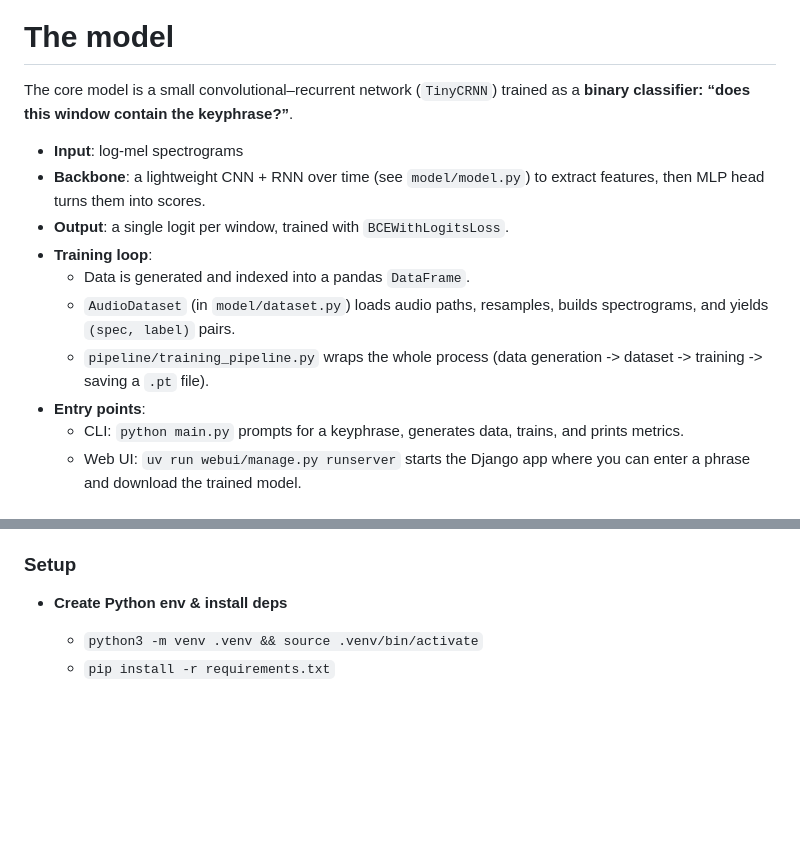
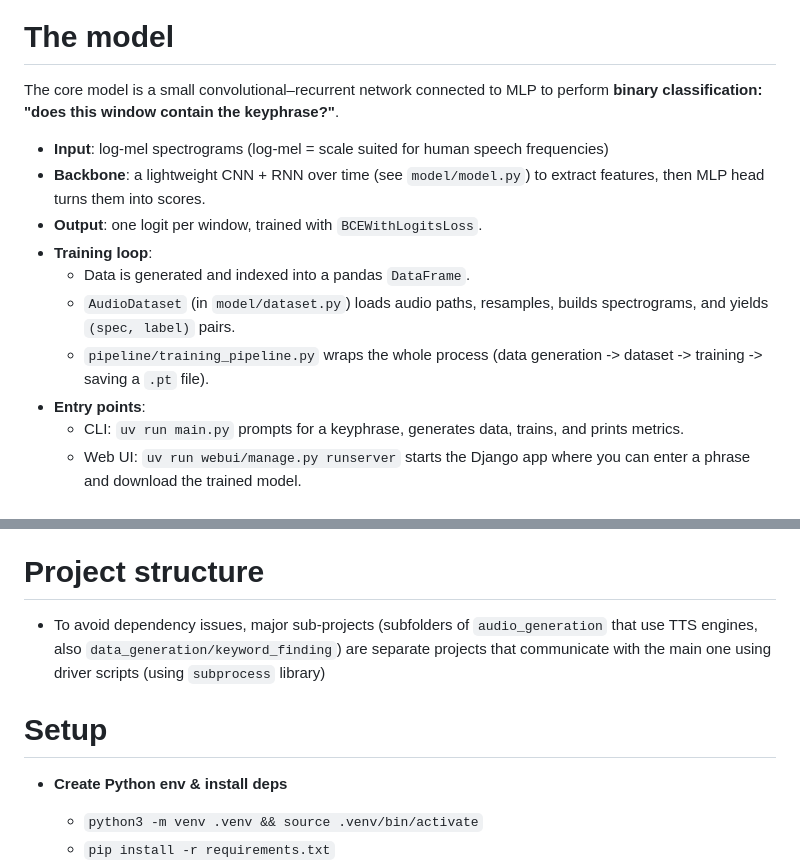
Before and after one commit to Lukasz13866417/KeyphraseActivation, a Markdown page: README.md, 2 parts joined by grey strips. Drawn GitHub-style; blank space fills up the shorter version.

```diff
--- a/README.md
+++ b/README.md
@@ -9,18 +9,17 @@
 
 # The model
 
-The core model is a small convolutional–recurrent network (`TinyCRNN`) trained as a
-**binary classifier: “does this window contain the keyphrase?”**.
-
-- **Input**: log-mel spectrograms
+The core model is a small convolutional–recurrent network connected to MLP to perform
+**binary classification: "does this window contain the keyphrase?"**.
+- **Input**: log-mel spectrograms (log-mel = scale suited for human speech frequencies)
 - **Backbone**: a lightweight CNN + RNN over time (see `model/model.py`) to extract features, then MLP head turns them into scores.
-- **Output**: a single logit per window, trained with `BCEWithLogitsLoss`.
+- **Output**: one logit per window, trained with `BCEWithLogitsLoss`.
 - **Training loop**:
   - Data is generated and indexed into a pandas `DataFrame`.
   - `AudioDataset` (in `model/dataset.py`) loads audio paths, resamples, builds spectrograms, and yields `(spec, label)` pairs.
   - `pipeline/training_pipeline.py` wraps the whole process (data generation -> dataset -> training -> saving a `.pt` file).
 - **Entry points**:
-  - CLI: `python main.py` prompts for a keyphrase, generates data, trains, and prints metrics.
+  - CLI: `uv run main.py` prompts for a keyphrase, generates data, trains, and prints metrics.
   - Web UI: `uv run webui/manage.py runserver` starts the Django app where you can enter a phrase and download the trained model.
 
 # Dataset
@@ -53,7 +52,10 @@ I have put a significant amount of effort to reuse as much of the data as possib
     - Computes a **target number of clips** = `num_phrases * clips_per_phrase`.
     - Generates `max(growth_constant, target - existing)` brand-new clips so the dataset keeps growing over time.
 
-### Setup
+# Project structure
+- To avoid dependency issues, major sub-projects (subfolders of `audio_generation` that use TTS engines, also `data_generation/keyword_finding`) are separate projects that communicate with the main one using driver scripts (using `subprocess` library)
+
+# Setup
 
 - **Create Python env & install deps**
   - `python3 -m venv .venv && source .venv/bin/activate`
```
